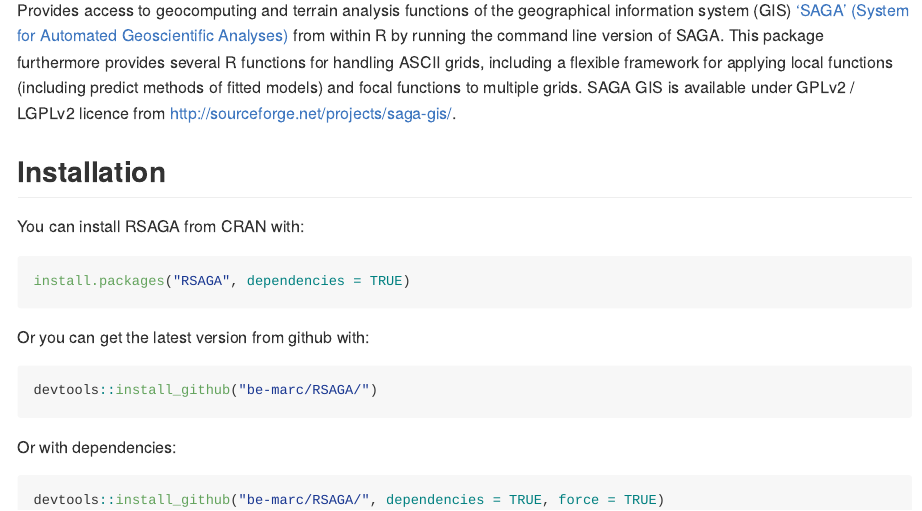
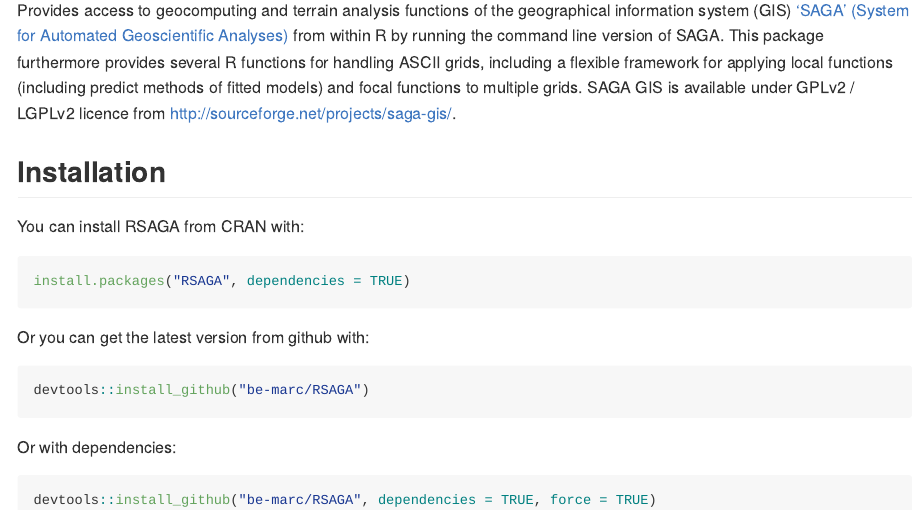
Before and after one commit to r-spatial/RSAGA, an R Markdown document (README.Rmd): the page in a window 1100 px wide, from 150 px down. Rendered offline with R 4.5, knitr and Pandoc, with nearby package versions.

Commit message:
Readme fix

````diff
--- a/README.Rmd
+++ b/README.Rmd
@@ -37,11 +37,11 @@
 Or you can get the latest version from github with:
 
 ```{r gh-installation, eval = FALSE}
-devtools::install_github("be-marc/RSAGA/")
+devtools::install_github("be-marc/RSAGA")
 ```
 
 Or with dependencies:
 
 ```{r gh-installation-dep, eval = FALSE}
-devtools::install_github("be-marc/RSAGA/", dependencies = TRUE, force = TRUE)
+devtools::install_github("be-marc/RSAGA", dependencies = TRUE, force = TRUE)
 ```
````
Also changed, not shown: README.md.
